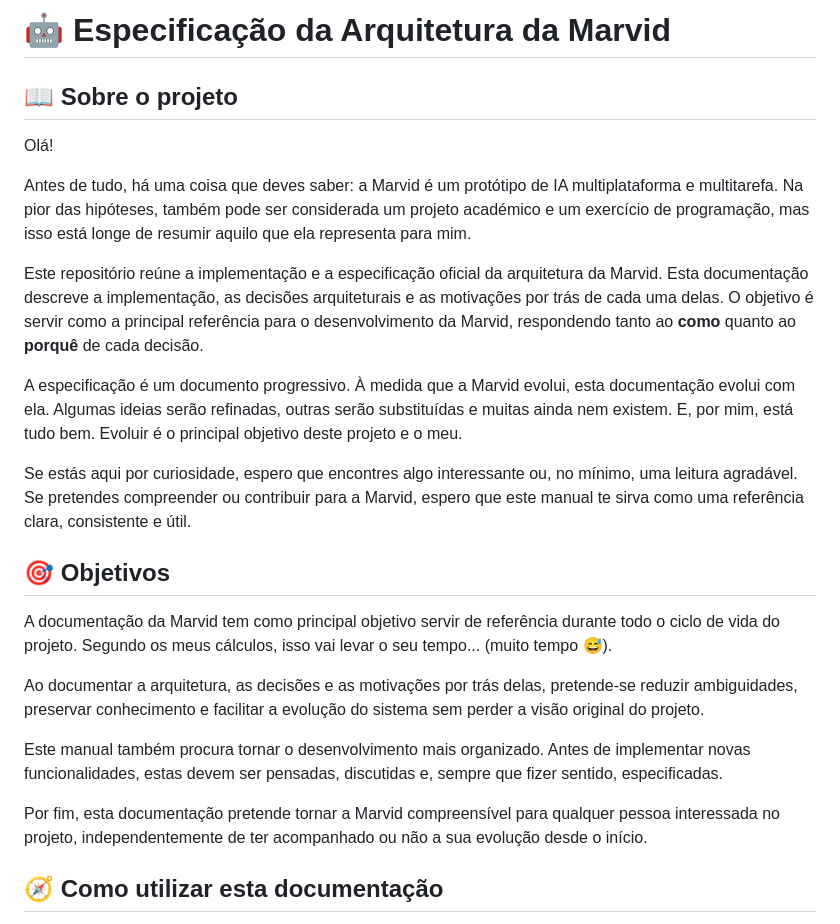
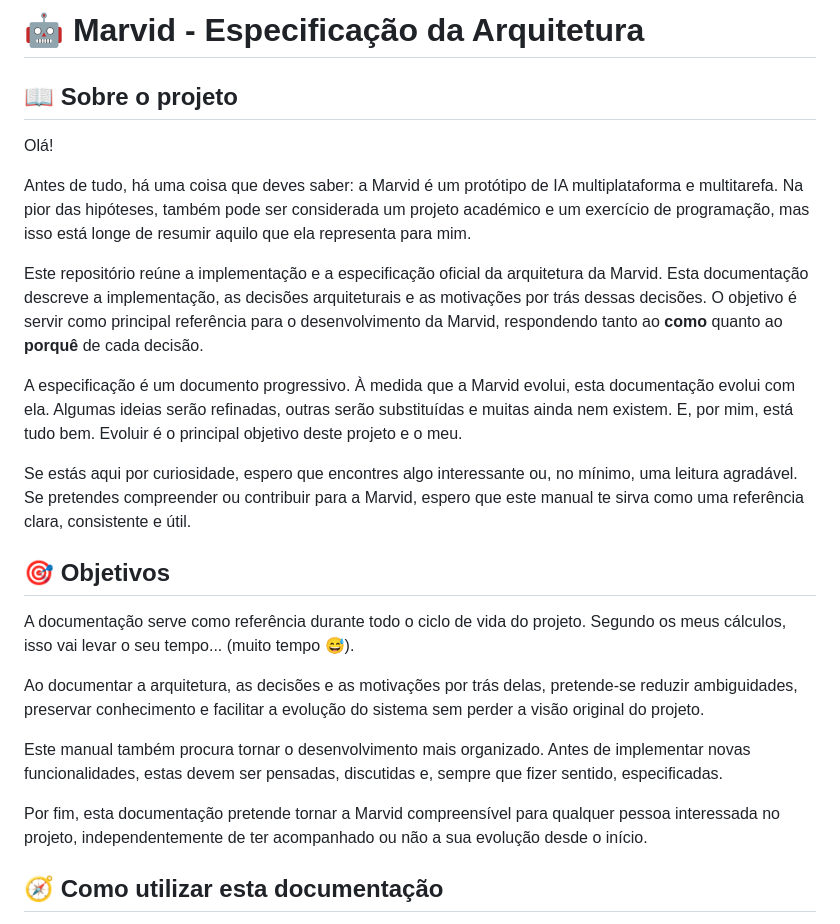
Before and after one commit to Vidal-m/Marvid, a Markdown page: README.md, the part around one of its changes. Rendered like a GitHub page.

```diff
--- a/README.md
+++ b/README.md
@@ -1,4 +1,4 @@
-# 🤖 Especificação da Arquitetura da Marvid
+# 🤖 Marvid - Especificação da Arquitetura
 
 ## 📖 Sobre o projeto
 
@@ -6,23 +6,21 @@ Olá!
 
 Antes de tudo, há uma coisa que deves saber: a Marvid é um protótipo de IA multiplataforma e multitarefa. Na pior das hipóteses, também pode ser considerada um projeto académico e um exercício de programação, mas isso está longe de resumir aquilo que ela representa para mim.
 
-Este repositório reúne a implementação e a especificação oficial da arquitetura da Marvid. Esta documentação descreve a implementação, as decisões arquiteturais e as motivações por trás de cada uma delas. O objetivo é servir como a principal referência para o desenvolvimento da Marvid, respondendo tanto ao **como** quanto ao **porquê** de cada decisão.
+Este repositório reúne a implementação e a especificação oficial da arquitetura da Marvid. Esta documentação descreve a implementação, as decisões arquiteturais e as motivações por trás dessas decisões. O objetivo é servir como principal referência para o desenvolvimento da Marvid, respondendo tanto ao **como** quanto ao **porquê** de cada decisão.
 
 A especificação é um documento progressivo. À medida que a Marvid evolui, esta documentação evolui com ela. Algumas ideias serão refinadas, outras serão substituídas e muitas ainda nem existem. E, por mim, está tudo bem. Evoluir é o principal objetivo deste projeto e o meu.
 
 Se estás aqui por curiosidade, espero que encontres algo interessante ou, no mínimo, uma leitura agradável. Se pretendes compreender ou contribuir para a Marvid, espero que este manual te sirva como uma referência clara, consistente e útil.
 
-
 ## 🎯 Objetivos
 
-A documentação da Marvid tem como principal objetivo servir de referência durante todo o ciclo de vida do projeto. Segundo os meus cálculos, isso vai levar o seu tempo... (muito tempo 😅).
+A documentação serve como referência durante todo o ciclo de vida do projeto. Segundo os meus cálculos, isso vai levar o seu tempo... (muito tempo 😅).
 
 Ao documentar a arquitetura, as decisões e as motivações por trás delas, pretende-se reduzir ambiguidades, preservar conhecimento e facilitar a evolução do sistema sem perder a visão original do projeto.
 
 Este manual também procura tornar o desenvolvimento mais organizado. Antes de implementar novas funcionalidades, estas devem ser pensadas, discutidas e, sempre que fizer sentido, especificadas.
 
 Por fim, esta documentação pretende tornar a Marvid compreensível para qualquer pessoa interessada no projeto, independentemente de ter acompanhado ou não a sua evolução desde o início.
-
 
 ## 🧭 Como utilizar esta documentação
 
```
Also changed, not shown: other parts of README.md (+37 -38 lines).
